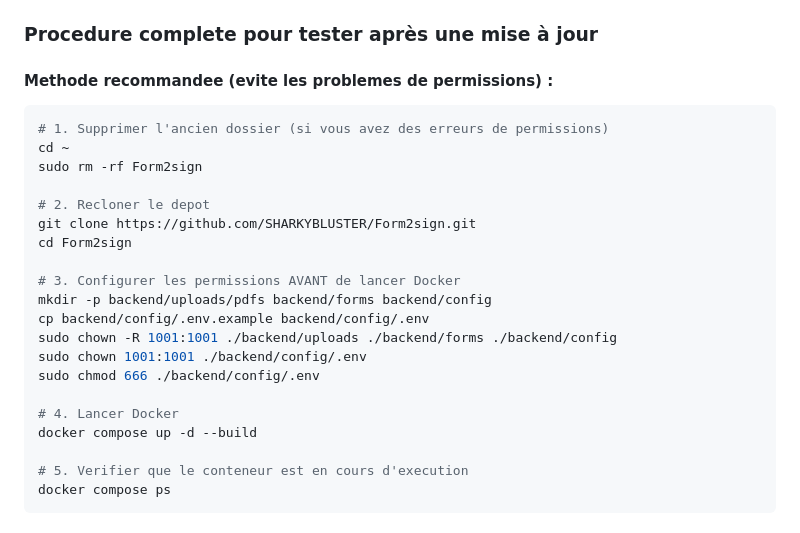
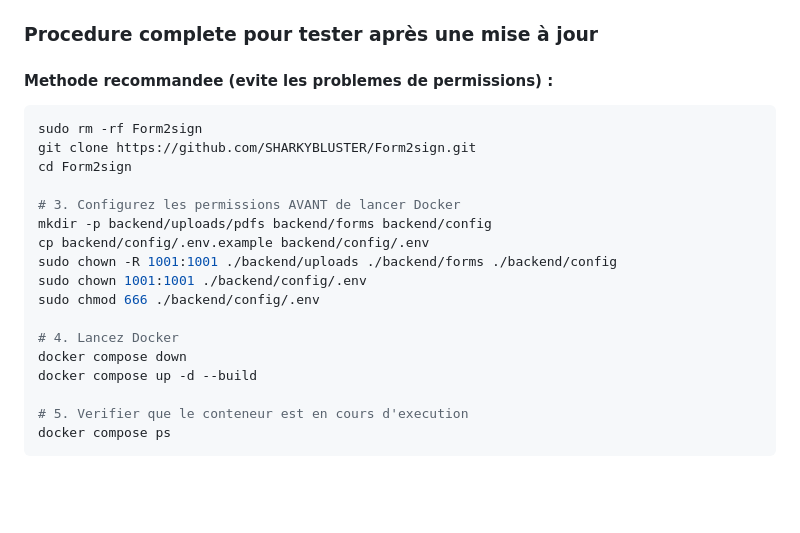
Before and after one commit to SHARKYBLUSTER/Form2sign, a Markdown page: README.md, the part around the change. Drawn GitHub-style; blank space fills up the shorter version.

Commit message:
docs(readme): add exact reinstallation procedure with docker compose down
- Update 'Procedure complete pour tester' section
- Add docker compose down before up -d --build
- Remove cd ~ command to match user's exact procedure
- Keep same step numbering (3, 4, 5)

Generated by Mistral Vibe.
Co-Authored-By: Mistral Vibe <vibe@mistral.ai>

````diff
--- a/README.md
+++ b/README.md
@@ -135,22 +135,19 @@ npm restart  # ou Ctrl+C puis npm start
 
 #### Methode recommandee (evite les problemes de permissions) :
 ```bash
-# 1. Supprimer l'ancien dossier (si vous avez des erreurs de permissions)
-cd ~
 sudo rm -rf Form2sign
-
-# 2. Recloner le depot
 git clone https://github.com/SHARKYBLUSTER/Form2sign.git
 cd Form2sign
 
-# 3. Configurer les permissions AVANT de lancer Docker
+# 3. Configurez les permissions AVANT de lancer Docker
 mkdir -p backend/uploads/pdfs backend/forms backend/config
 cp backend/config/.env.example backend/config/.env
 sudo chown -R 1001:1001 ./backend/uploads ./backend/forms ./backend/config
 sudo chown 1001:1001 ./backend/config/.env
 sudo chmod 666 ./backend/config/.env
 
-# 4. Lancer Docker
+# 4. Lancez Docker
+docker compose down
 docker compose up -d --build
 
 # 5. Verifier que le conteneur est en cours d'execution
````
